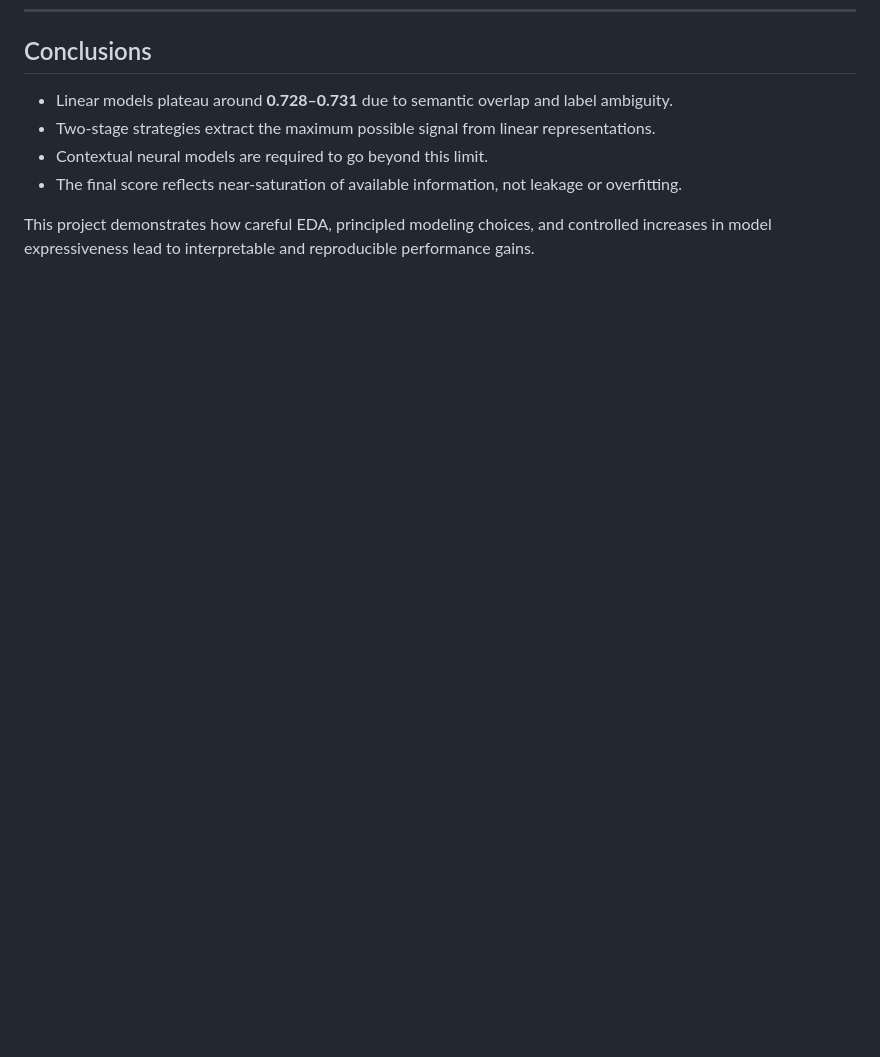
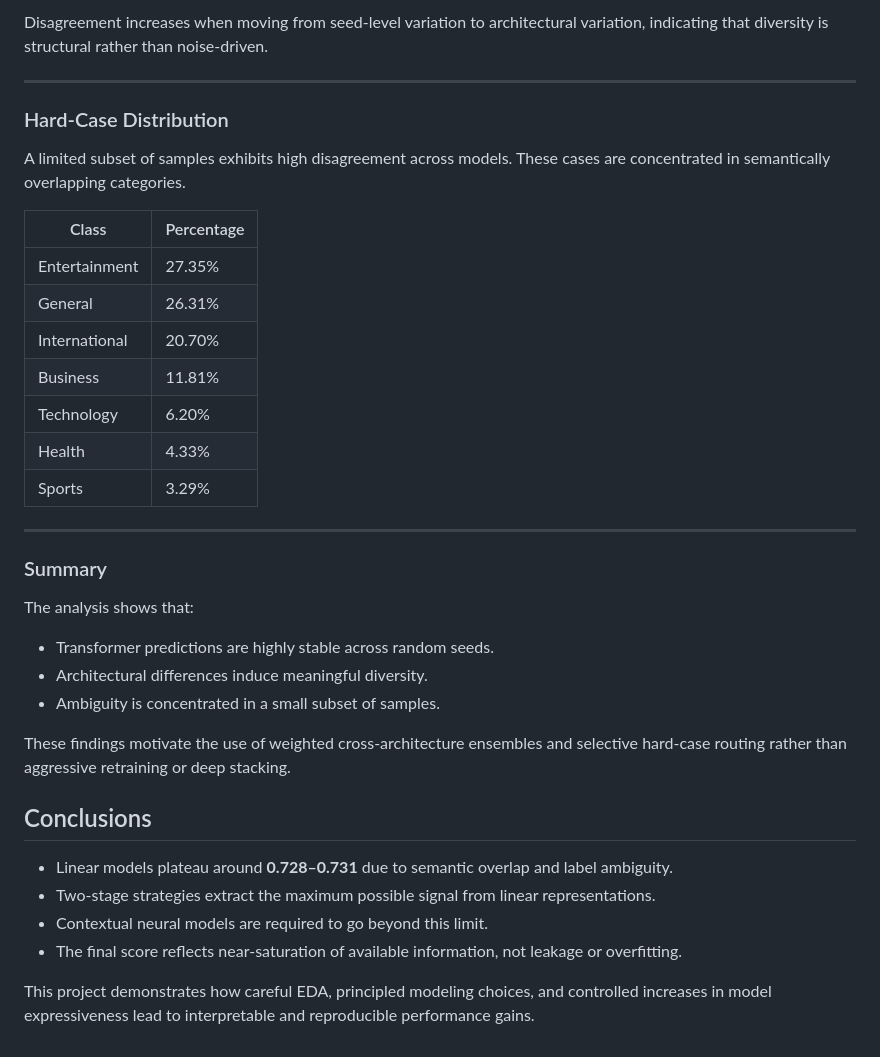
Before and after one commit to snevil/news-article-classification-robust-ensembles, a Markdown page: READme.md, the part around one of its changes. GitHub-like rendering; blank space fills up the shorter version.

```diff
--- a/READme.md
+++ b/READme.md
@@ -282,3 +335,34 @@ This jump is not incremental:
+Disagreement increases when moving from seed-level variation to architectural
+variation, indicating that diversity is structural rather than noise-driven.
+
+---
+
+### Hard-Case Distribution
+
+A limited subset of samples exhibits high disagreement across models. These
+cases are concentrated in semantically overlapping categories.
+
+| Class | Percentage |
+|------|------------|
+| Entertainment | 27.35% |
+| General | 26.31% |
+| International | 20.70% |
+| Business | 11.81% |
+| Technology | 6.20% |
+| Health | 4.33% |
+| Sports | 3.29% |
+
+---
+
+### Summary
+
+The analysis shows that:
+- Transformer predictions are highly stable across random seeds.
+- Architectural differences induce meaningful diversity.
+- Ambiguity is concentrated in a small subset of samples.
+
+These findings motivate the use of weighted cross-architecture ensembles and
+selective hard-case routing rather than aggressive retraining or deep stacking.
 
 ## Conclusions
 
```
Also changed, not shown: other parts of READme.md (+67 -14 lines).
